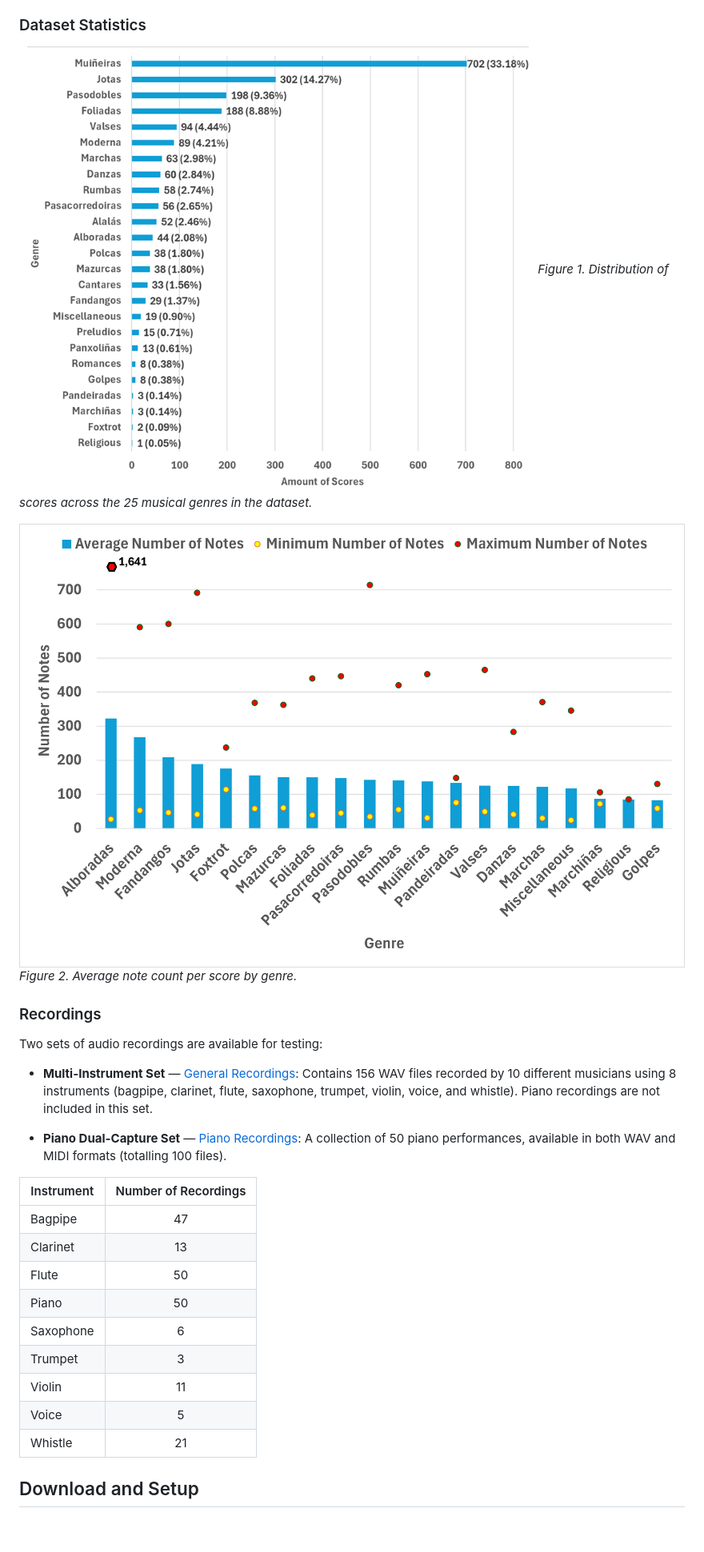
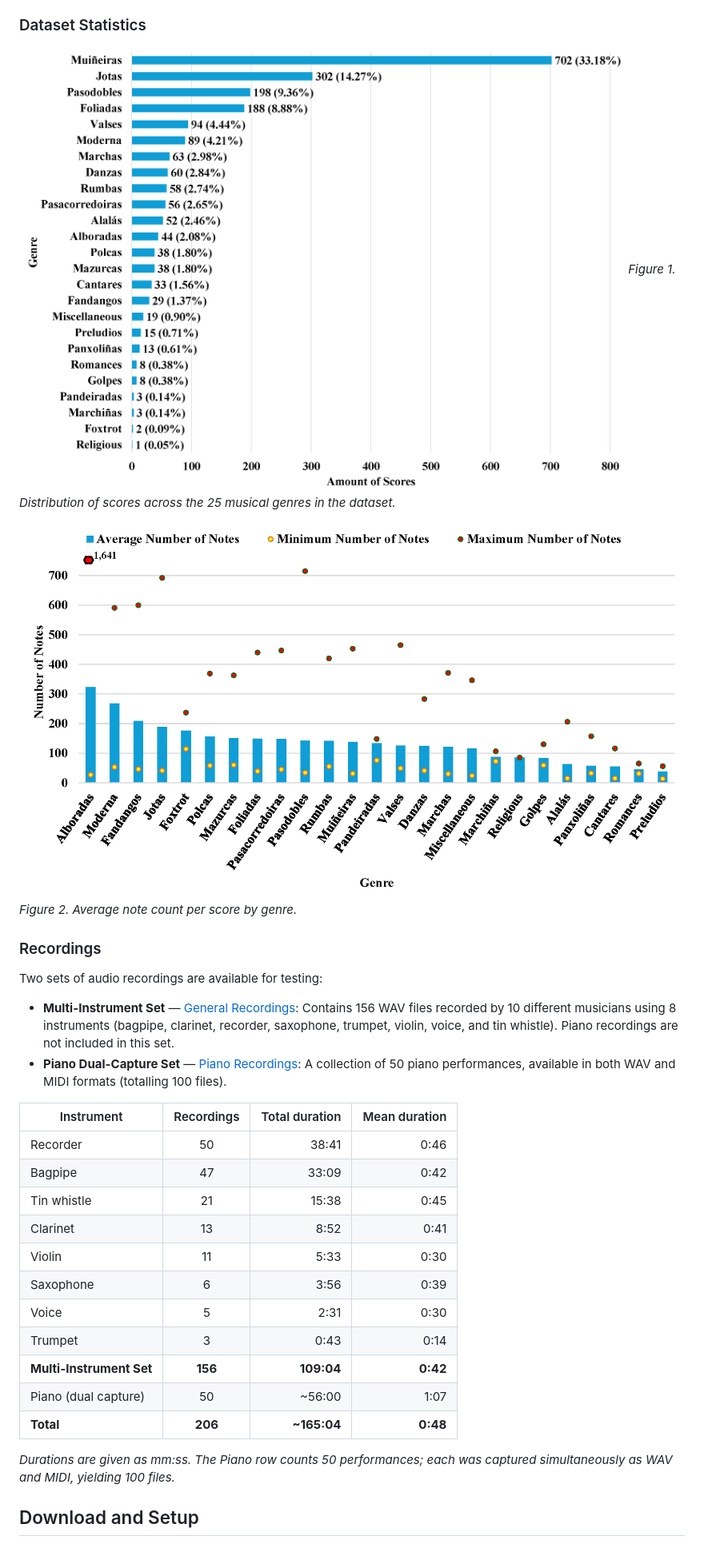
Before and after one commit to hromerovelo/fuga-id, a Markdown page: README.md, the part around one of its changes. Shown at 80% size. GitHub-like rendering; pictures changed too: assets/num_of_notes.png, assets/scores_per_genre.png.

```diff
--- a/README.md
+++ b/README.md
@@ -78,27 +83,30 @@ The Folkoteca Galega dataset consists of 2,116 traditional folk music pieces fro
 *Figure 2. Average note count per score by genre.*
 
+### Recordings
 
-### Recordings
 Two sets of audio recordings are available for testing:
 
 - **Multi-Instrument Set** — [General Recordings](fuga-id/queries/data/folkoteca_audios/):
-Contains 156 WAV files recorded by 10 different musicians using 8 instruments (bagpipe, clarinet, flute, saxophone, trumpet, violin, voice, and whistle). Piano recordings are not included in this set.
+  Contains 156 WAV files recorded by 10 different musicians using 8 instruments (bagpipe, clarinet, recorder, saxophone, trumpet, violin, voice, and tin whistle). Piano recordings are not included in this set.
+- **Piano Dual-Capture Set** — [Piano Recordings](fuga-id/queries/data/folkoteca_piano_recordings/):
+  A collection of 50 piano performances, available in both WAV and MIDI formats (totalling 100 files).
 
-- **Piano Dual-Capture Set** — [Piano Recordings](fuga-id/queries/data/folkoteca_piano_recordings/):
-A collection of 50 piano performances, available in both WAV and MIDI formats (totalling 100 files).
+| Instrument               | Recordings | Total duration | Mean duration |
+| ------------------------ | :--------: | -------------: | ------------: |
+| Recorder                 |     50     |          38:41 |          0:46 |
+| Bagpipe                  |     47     |          33:09 |          0:42 |
+| Tin whistle              |     21     |          15:38 |          0:45 |
+| Clarinet                 |     13     |           8:52 |          0:41 |
+| Violin                   |     11     |           5:33 |          0:30 |
+| Saxophone                |     6      |           3:56 |          0:39 |
+| Voice                    |     5      |           2:31 |          0:30 |
+| Trumpet                  |     3      |           0:43 |          0:14 |
+| **Multi-Instrument Set** |  **156**   |     **109:04** |      **0:42** |
+| Piano (dual capture)     |     50     |         ~56:00 |          1:07 |
+| **Total**                |  **206**   |    **~165:04** |      **0:48** |
 
-| Instrument | Number of Recordings |
-| ---------- | :------------------: |
-| Bagpipe    |          47          |
-| Clarinet   |          13          |
-| Flute      |          50          |
-| Piano      |          50          |
-| Saxophone  |          6           |
-| Trumpet    |          3           |
-| Violin     |          11          |
-| Voice      |          5           |
-| Whistle    |          21          |
-
+*Durations are given as mm:ss. The Piano row counts 50 performances; each was
+captured simultaneously as WAV and MIDI, yielding 100 files.*
 
 ## Download and Setup
 
```
Also changed, not shown: other parts of README.md (+68 -35 lines), assets/system.png, benchmark/distances_distribution.png (deleted), 1 other file.
